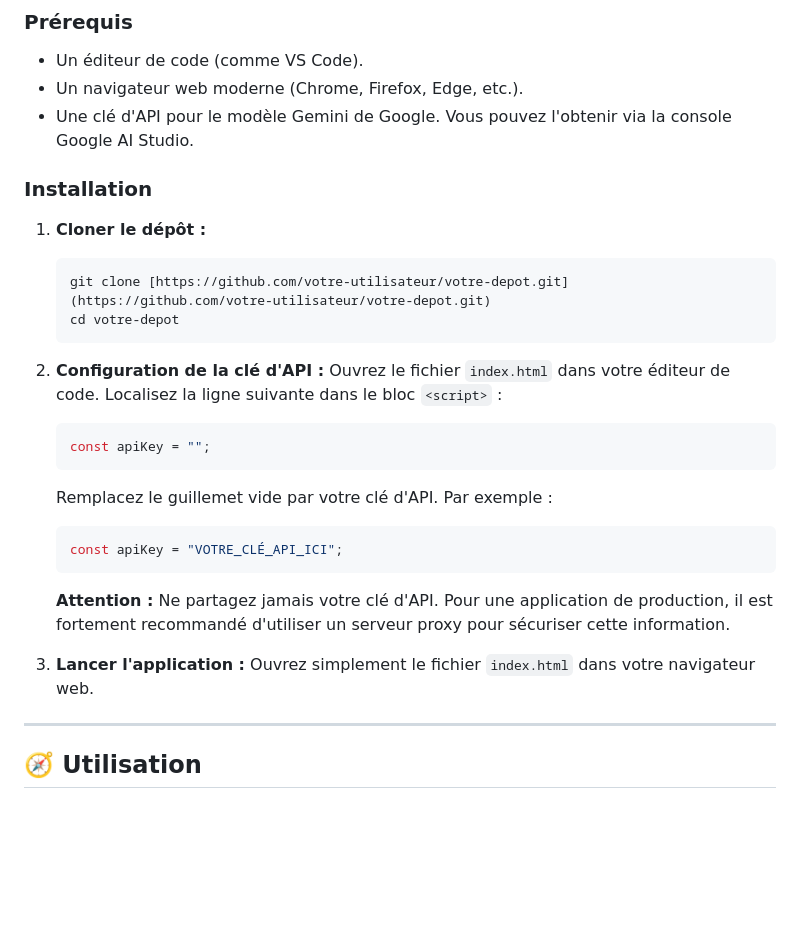
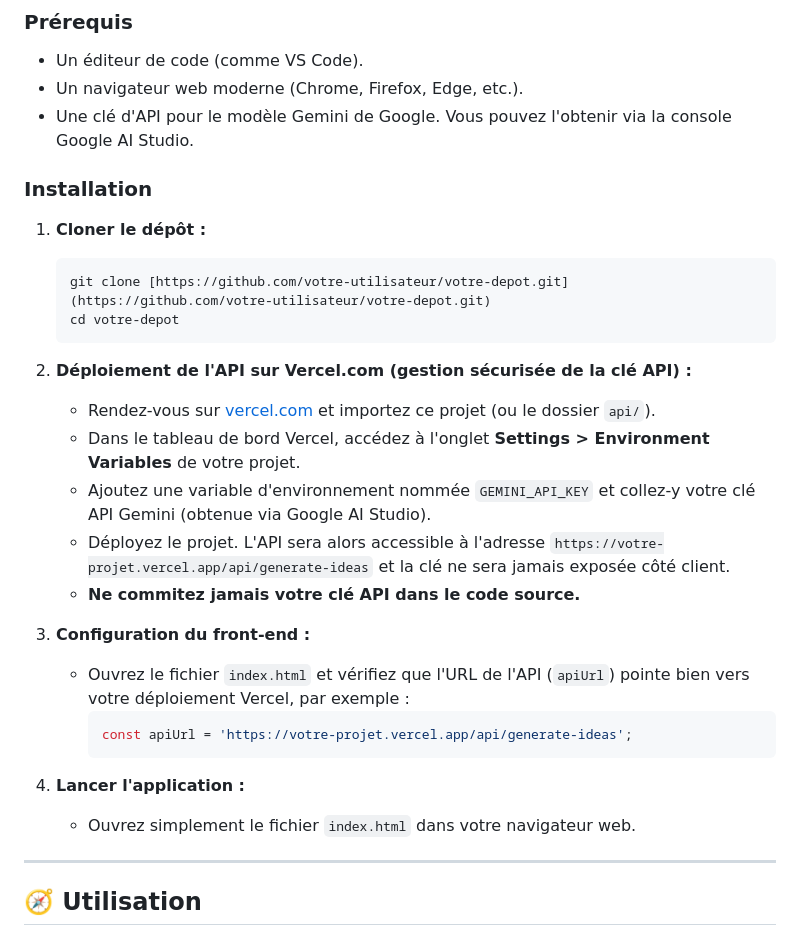
Before and after one commit to vfarcy/G-n-rateurDeProjets, a Markdown page: README.md, the part around the change. Rendered like a GitHub page; blank space fills up the shorter version.

Commit message:
docs: mise à jour du README pour gestion sécurisée de la clé API via Vercel

````diff
--- a/README.md
+++ b/README.md
@@ -38,6 +38,7 @@ Suivez ces étapes pour démarrer le projet sur votre machine locale.
 * Un navigateur web moderne (Chrome, Firefox, Edge, etc.).
 * Une clé d'API pour le modèle Gemini de Google. Vous pouvez l'obtenir via la console Google AI Studio.
 
+
 ### Installation
 
 1.  **Cloner le dépôt :**
@@ -46,19 +47,21 @@ Suivez ces étapes pour démarrer le projet sur votre machine locale.
     cd votre-depot
     ```
 
-2.  **Configuration de la clé d'API :**
-    Ouvrez le fichier `index.html` dans votre éditeur de code. Localisez la ligne suivante dans le bloc `<script>` :
-    ```javascript
-    const apiKey = "";
-    ```
-    Remplacez le guillemet vide par votre clé d'API. Par exemple :
-    ```javascript
-    const apiKey = "VOTRE_CLÉ_API_ICI";
-    ```
-    **Attention :** Ne partagez jamais votre clé d'API. Pour une application de production, il est fortement recommandé d'utiliser un serveur proxy pour sécuriser cette information.
+2.  **Déploiement de l'API sur Vercel.com (gestion sécurisée de la clé API) :**
+    - Rendez-vous sur [vercel.com](https://vercel.com/) et importez ce projet (ou le dossier `api/`).
+    - Dans le tableau de bord Vercel, accédez à l'onglet **Settings > Environment Variables** de votre projet.
+    - Ajoutez une variable d'environnement nommée `GEMINI_API_KEY` et collez-y votre clé API Gemini (obtenue via Google AI Studio).
+    - Déployez le projet. L'API sera alors accessible à l'adresse `https://votre-projet.vercel.app/api/generate-ideas` et la clé ne sera jamais exposée côté client.
+    - **Ne commitez jamais votre clé API dans le code source.**
 
-3.  **Lancer l'application :**
-    Ouvrez simplement le fichier `index.html` dans votre navigateur web.
+3.  **Configuration du front-end :**
+    - Ouvrez le fichier `index.html` et vérifiez que l'URL de l'API (`apiUrl`) pointe bien vers votre déploiement Vercel, par exemple :
+      ```javascript
+      const apiUrl = 'https://votre-projet.vercel.app/api/generate-ideas';
+      ```
+
+4.  **Lancer l'application :**
+    - Ouvrez simplement le fichier `index.html` dans votre navigateur web.
 
 ---
 
````
